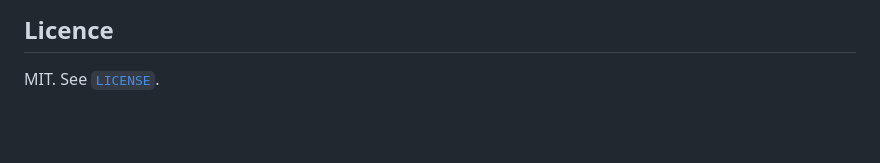
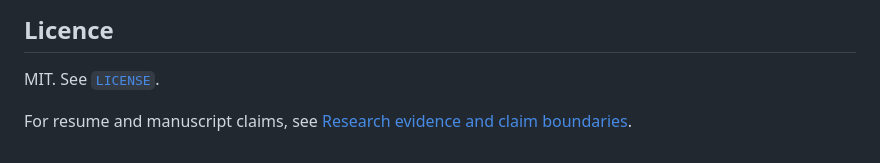
Before and after one commit to sadad54/SAFE-RAG, a Markdown page: README.md, the part around the change. Drawn GitHub-style; blank space fills up the shorter version.

Commit message:
Reconcile current research sample and document supported claim boundaries

```diff
--- a/README.md
+++ b/README.md
@@ -174,3 +174,6 @@ current status.
 ## Licence
 
 MIT. See [`LICENSE`](LICENSE).
+
+
+For resume and manuscript claims, see [Research evidence and claim boundaries](docs/RESEARCH_EVIDENCE.md).
```
Also changed, not shown: docs/PROJECT_STATE.md (+2 -2 lines), docs/RESEARCH_EVIDENCE.md (added, +24 -0 lines).
